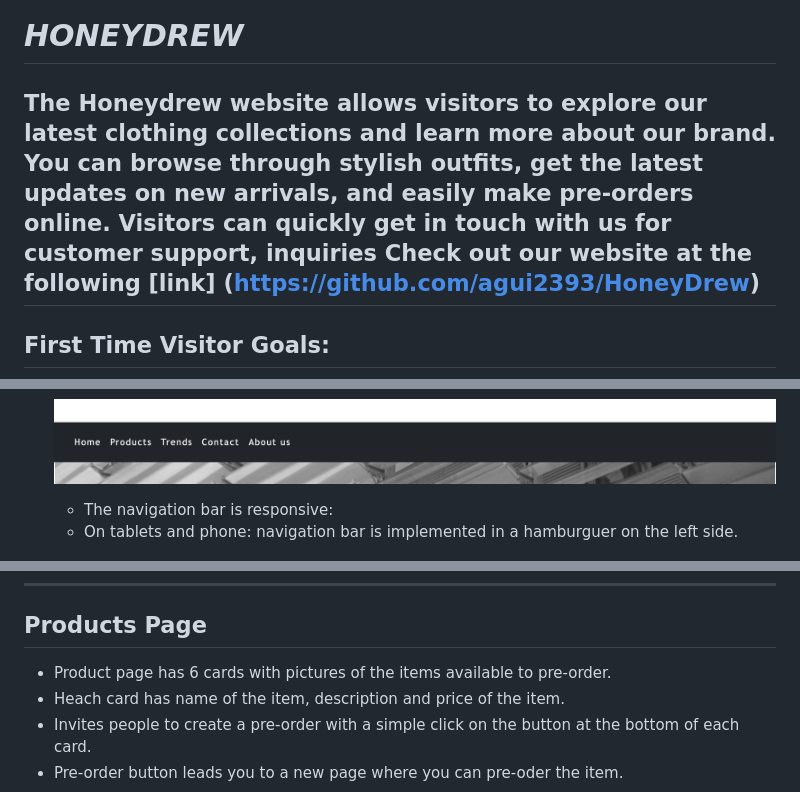
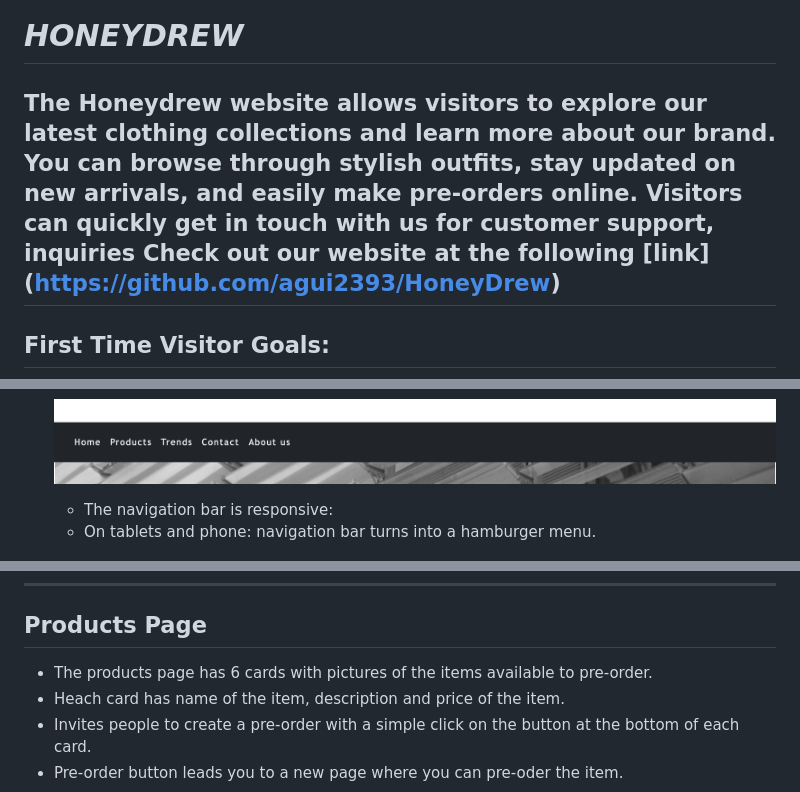
Before and after one commit to agui2393/HoneyDrew, a Markdown page: README.md, 3 parts joined by grey strips. Drawn GitHub-style.

Commit message:
REadme file grammar checked

```diff
--- a/README.md
+++ b/README.md
@@ -3,7 +3,7 @@
 
 # *HONEYDREW*
 
-The Honeydrew website allows visitors to explore our latest clothing collections and learn more about our brand. You can browse through stylish outfits, get the latest updates on new arrivals, and easily make pre-orders online. Visitors can quickly get in touch with us for customer support, inquiries
+The Honeydrew website allows visitors to explore our latest clothing collections and learn more about our brand. You can browse through stylish outfits, stay updated on new arrivals, and easily make pre-orders online. Visitors can quickly get in touch with us for customer support, inquiries
 Check out our website at the following [link] (https://github.com/agui2393/HoneyDrew)
 ---
 ## First Time Visitor Goals:
@@ -36,7 +36,7 @@ Check out our website at the following [link] (https://github.com/agui2393/Honey
 
     - The navigation bar is responsive:
 
-    * On tablets and phone: navigation bar is implemented in a hamburguer on the left side.
+    * On tablets and phone: navigation bar turns into a hamburger menu.
 
 
 
@@ -83,7 +83,7 @@ Check out our website at the following [link] (https://github.com/agui2393/Honey
 
 ## Products Page
 
-  - Product page has 6 cards with pictures of the items available to pre-order.
+  - The products page has 6 cards with pictures of the items available to pre-order.
   - Heach card has name of the item, description and price of the item.
   - Invites people to create a pre-order with a simple click on the button at the bottom of each card.
   - Pre-order button leads you to a new page where you can pre-oder the item.
```
